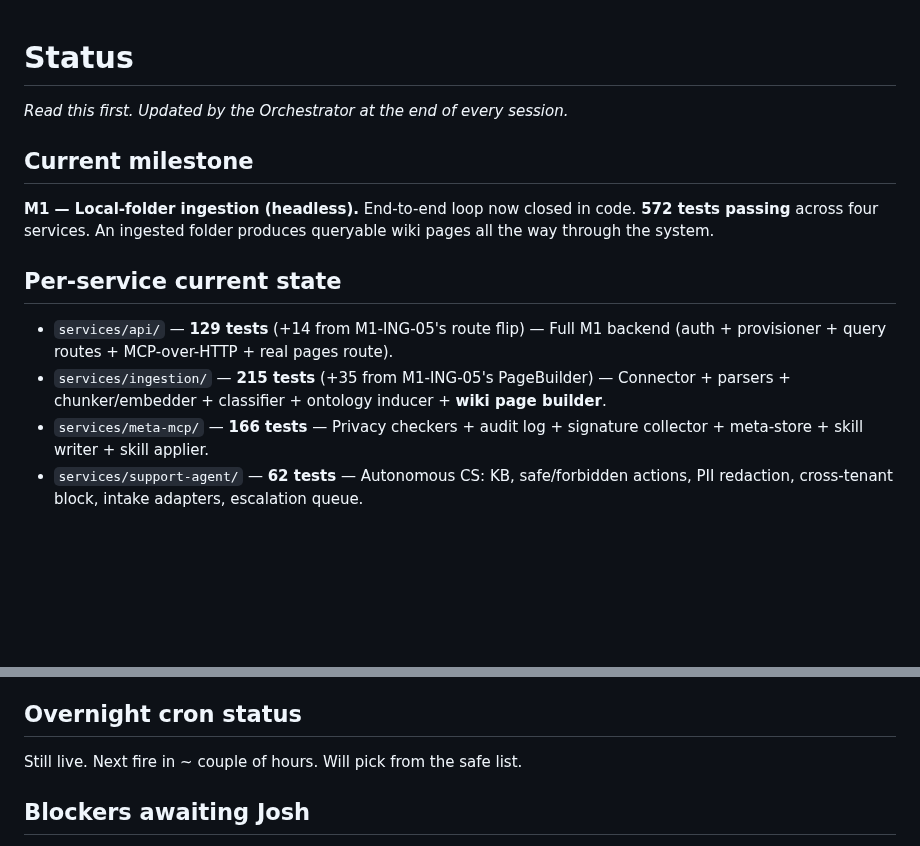
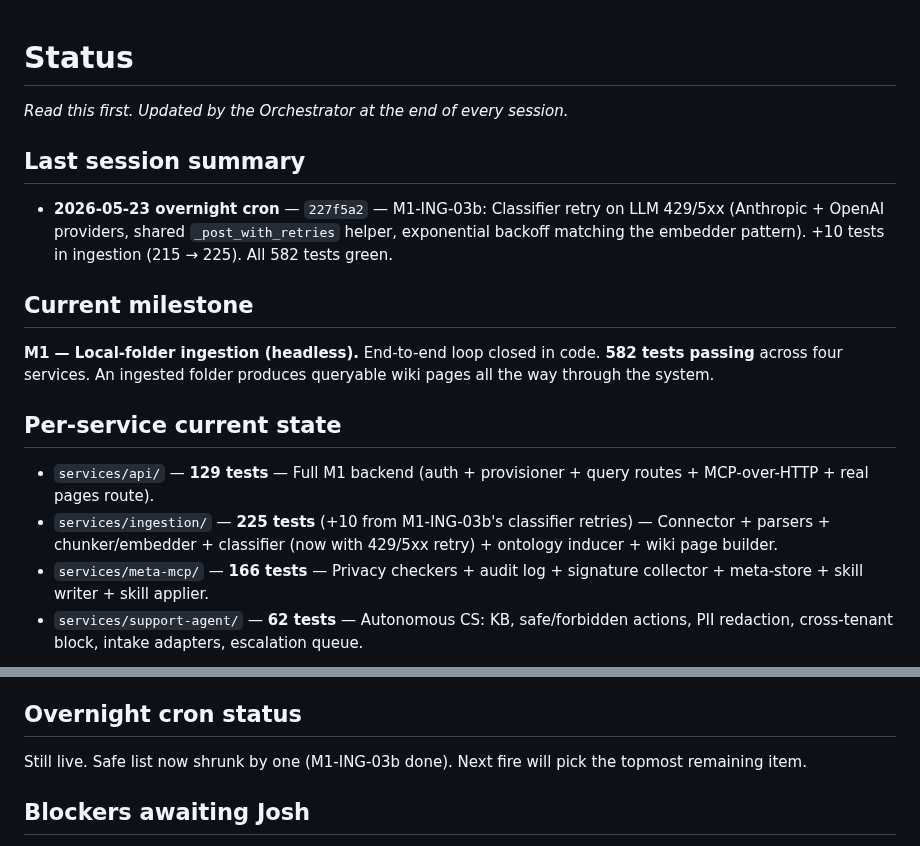
Before and after one commit to versawiki/dev, a Markdown page: STATUS.md, 2 parts joined by grey strips. Rendered like a GitHub page; blank space fills up the shorter version.

Commit message:
[overnight] Update STATUS.md and BACKLOG.md for M1-ING-03b
Moves M1-ING-03b from overnight safe list -> Done. Updates per-service
test counts (ingestion 215 -> 225, total 572 -> 582).

```diff
--- a/STATUS.md
+++ b/STATUS.md
@@ -2,14 +2,18 @@
 
 _Read this first. Updated by the Orchestrator at the end of every session._
 
+## Last session summary
+
+- **2026-05-23 overnight cron** — `227f5a2` — M1-ING-03b: Classifier retry on LLM 429/5xx (Anthropic + OpenAI providers, shared `_post_with_retries` helper, exponential backoff matching the embedder pattern). +10 tests in ingestion (215 → 225). All 582 tests green.
+
 ## Current milestone
 
-**M1 — Local-folder ingestion (headless).** End-to-end loop now closed in code. **572 tests passing** across four services. An ingested folder produces queryable wiki pages all the way through the system.
+**M1 — Local-folder ingestion (headless).** End-to-end loop closed in code. **582 tests passing** across four services. An ingested folder produces queryable wiki pages all the way through the system.
 
 ## Per-service current state
 
-- `services/api/` — **129 tests** (+14 from M1-ING-05's route flip) — Full M1 backend (auth + provisioner + query routes + MCP-over-HTTP + real pages route).
-- `services/ingestion/` — **215 tests** (+35 from M1-ING-05's PageBuilder) — Connector + parsers + chunker/embedder + classifier + ontology inducer + **wiki page builder**.
+- `services/api/` — **129 tests** — Full M1 backend (auth + provisioner + query routes + MCP-over-HTTP + real pages route).
+- `services/ingestion/` — **225 tests** (+10 from M1-ING-03b's classifier retries) — Connector + parsers + chunker/embedder + classifier (now with 429/5xx retry) + ontology inducer + wiki page builder.
 - `services/meta-mcp/` — **166 tests** — Privacy checkers + audit log + signature collector + meta-store + skill writer + skill applier.
 - `services/support-agent/` — **62 tests** — Autonomous CS: KB, safe/forbidden actions, PII redaction, cross-tenant block, intake adapters, escalation queue.
 
@@ -35,7 +39,7 @@ All three protected by the `.vw-*` patterns in `.gitignore`; verified with `git
 
 ## Overnight cron status
 
-Still live. Next fire in ~ couple of hours. Will pick from the safe list.
+Still live. Safe list now shrunk by one (M1-ING-03b done). Next fire will pick the topmost remaining item.
 
 ## Blockers awaiting Josh
 
```
Also changed, not shown: BACKLOG.md (+2 -1 lines).
